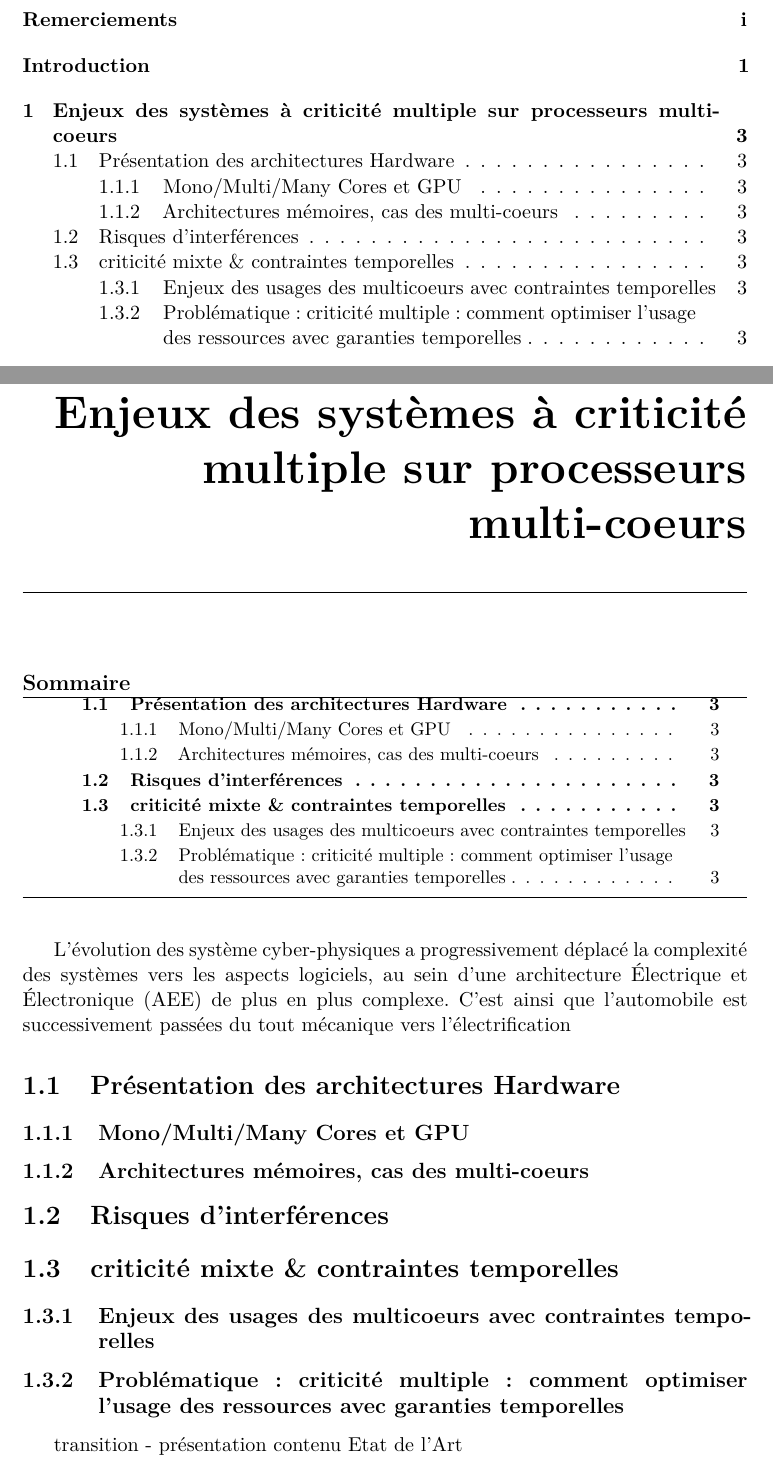
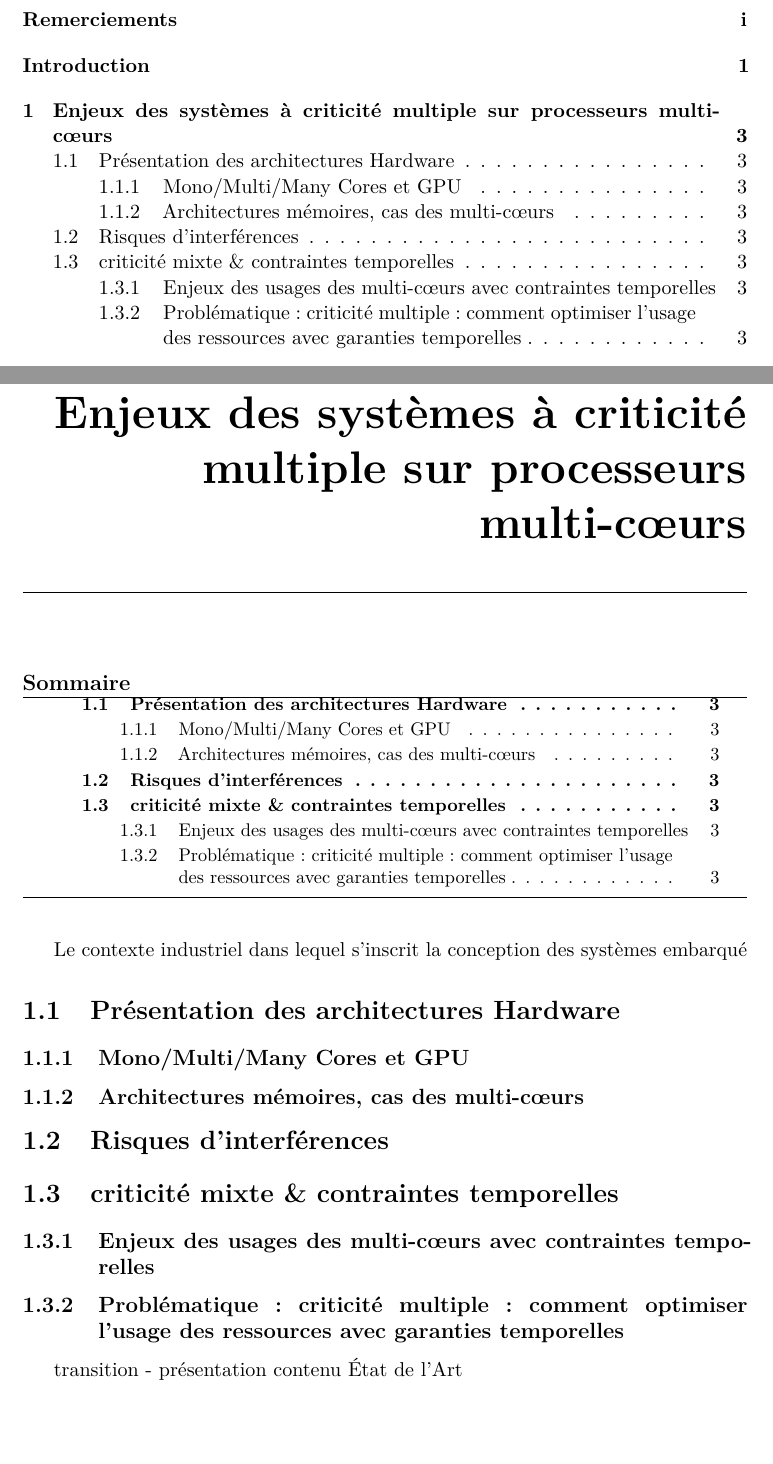
Before and after one commit to DanLo-peratingSystem/Memoire-de-These, a LaTeX thesis (These.tex, which reads 1_Enjeux.tex): two parts of pages 5 and 9 of 45, joined at a grey line, cut so that both start at the same text, the shorter picture padded with empty space. Compiled offline with pdfLaTeX.

Commit message:
Clean Enjeux & Chap 4

```diff
--- a/1_Enjeux.tex
+++ b/1_Enjeux.tex
@@ -9,19 +9,19 @@
 \faketableofcontents
 \fi
 
-\chapter{Enjeux des systèmes à criticité multiple sur processeurs multi-coeurs}
+\chapter{Enjeux des systèmes à criticité multiple sur processeurs multi-c\oe{}urs}
 \minitoc
 
-L'évolution des système cyber-physiques a progressivement déplacé la complexité des systèmes vers les aspects logiciels, au sein d'une architecture Électrique et Électronique (AEE) de plus en plus complexe. C'est ainsi que l'automobile est successivement passées du tout mécanique vers l'électrification
+Le contexte industriel dans lequel s'inscrit la conception des systèmes embarqué
 
 \section{Présentation des architectures Hardware}
     \subsection{Mono/Multi/Many Cores et GPU}
-    \subsection{Architectures mémoires, cas des multi-coeurs}
+    \subsection{Architectures mémoires, cas des multi-c\oe{}urs}
 \section{Risques d'interférences}
 \section{criticité mixte \& contraintes temporelles}
-    \subsection{Enjeux des usages des multicoeurs avec contraintes temporelles}
+    \subsection{Enjeux des usages des multi-c\oe{}urs avec contraintes temporelles}
     \subsection{Problématique :  criticité multiple : comment optimiser l'usage des ressources avec garanties temporelles}
-transition - présentation contenu Etat de l'Art
+transition - présentation contenu État de l'Art
 
 
 \ifdefined\included
```
Also changed, not shown: 4_ProtocolExpe.tex (+1 -1 lines).
